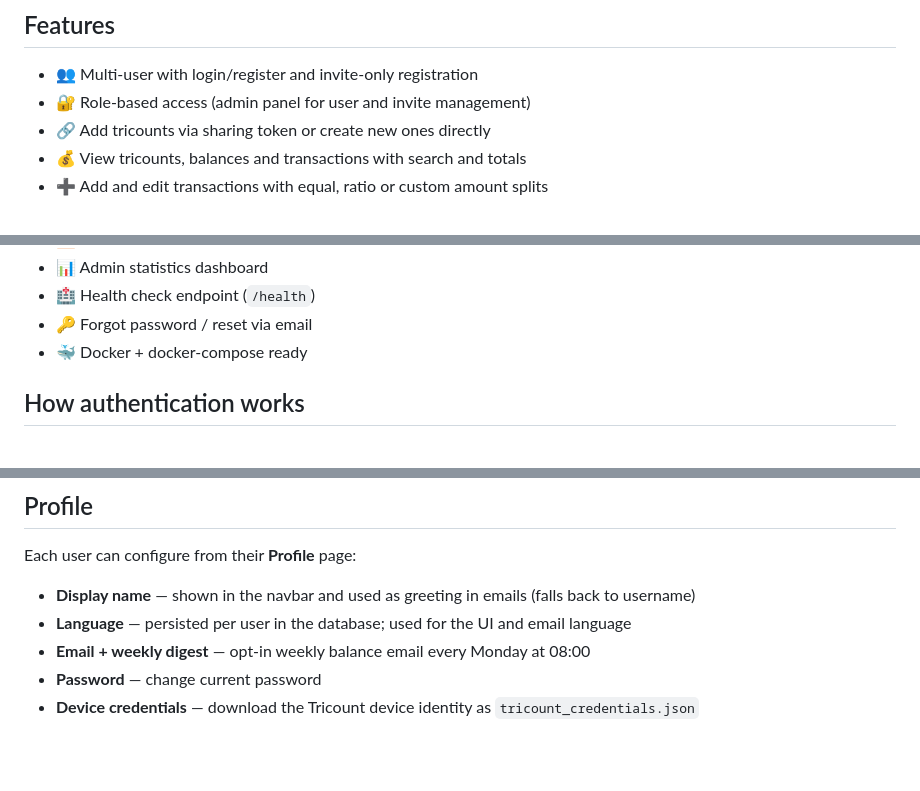
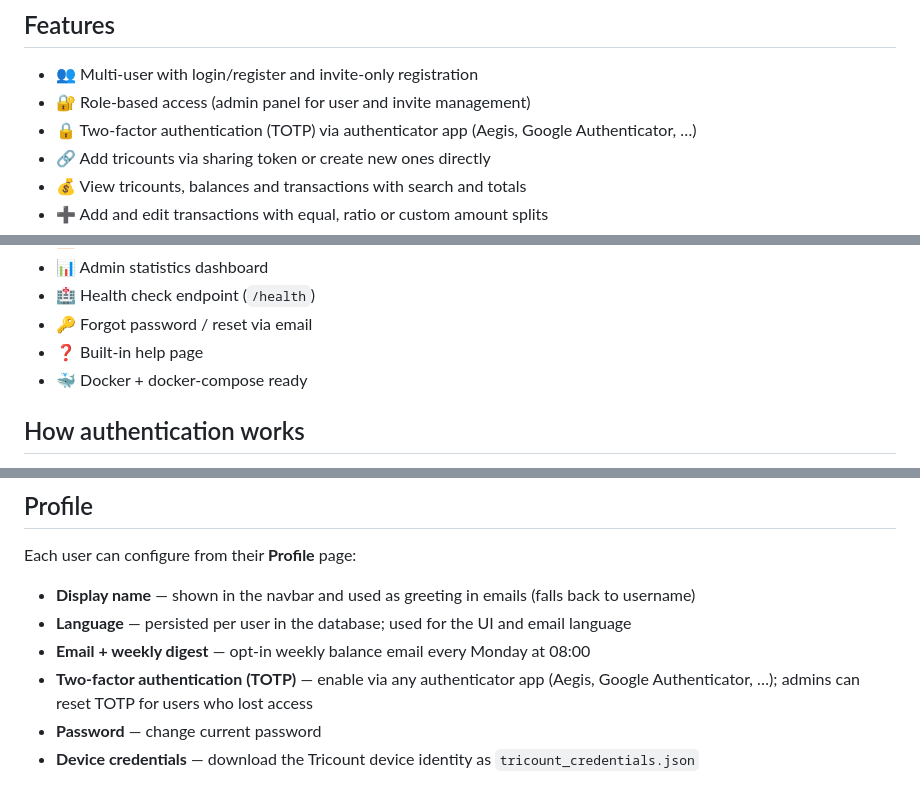
Before and after one commit to geertmeersman/tricount-web, a Markdown page: README.md, 3 parts joined by grey strips. Drawn GitHub-style; blank space fills up the shorter version.

Commit message:
fix: add two-factor authentication and built-in help page to documentation

```diff
--- a/README.md
+++ b/README.md
@@ -43,6 +43,7 @@ A self-hosted web frontend for [Tricount](https://tricount.com) (by bunq), built
 
 - 👥 Multi-user with login/register and invite-only registration
 - 🔐 Role-based access (admin panel for user and invite management)
+- 🔒 Two-factor authentication (TOTP) via authenticator app (Aegis, Google Authenticator, …)
 - 🔗 Add tricounts via sharing token or create new ones directly
 - 💰 View tricounts, balances and transactions with search and totals
 - ➕ Add and edit transactions with equal, ratio or custom amount splits
@@ -62,6 +63,7 @@ A self-hosted web frontend for [Tricount](https://tricount.com) (by bunq), built
 - 📊 Admin statistics dashboard
 - 🏥 Health check endpoint (`/health`)
 - 🔑 Forgot password / reset via email
+- ❓ Built-in help page
 - 🐳 Docker + docker-compose ready
 
 ## How authentication works
@@ -147,6 +149,7 @@ Each user can configure from their **Profile** page:
 - **Display name** — shown in the navbar and used as greeting in emails (falls back to username)
 - **Language** — persisted per user in the database; used for the UI and email language
 - **Email + weekly digest** — opt-in weekly balance email every Monday at 08:00
+- **Two-factor authentication (TOTP)** — enable via any authenticator app (Aegis, Google Authenticator, …); admins can reset TOTP for users who lost access
 - **Password** — change current password
 - **Device credentials** — download the Tricount device identity as `tricount_credentials.json`
 
```
Also changed, not shown: other parts of README.md (+1 -0 lines), DOCKER_HUB.md (+2 -0 lines).
